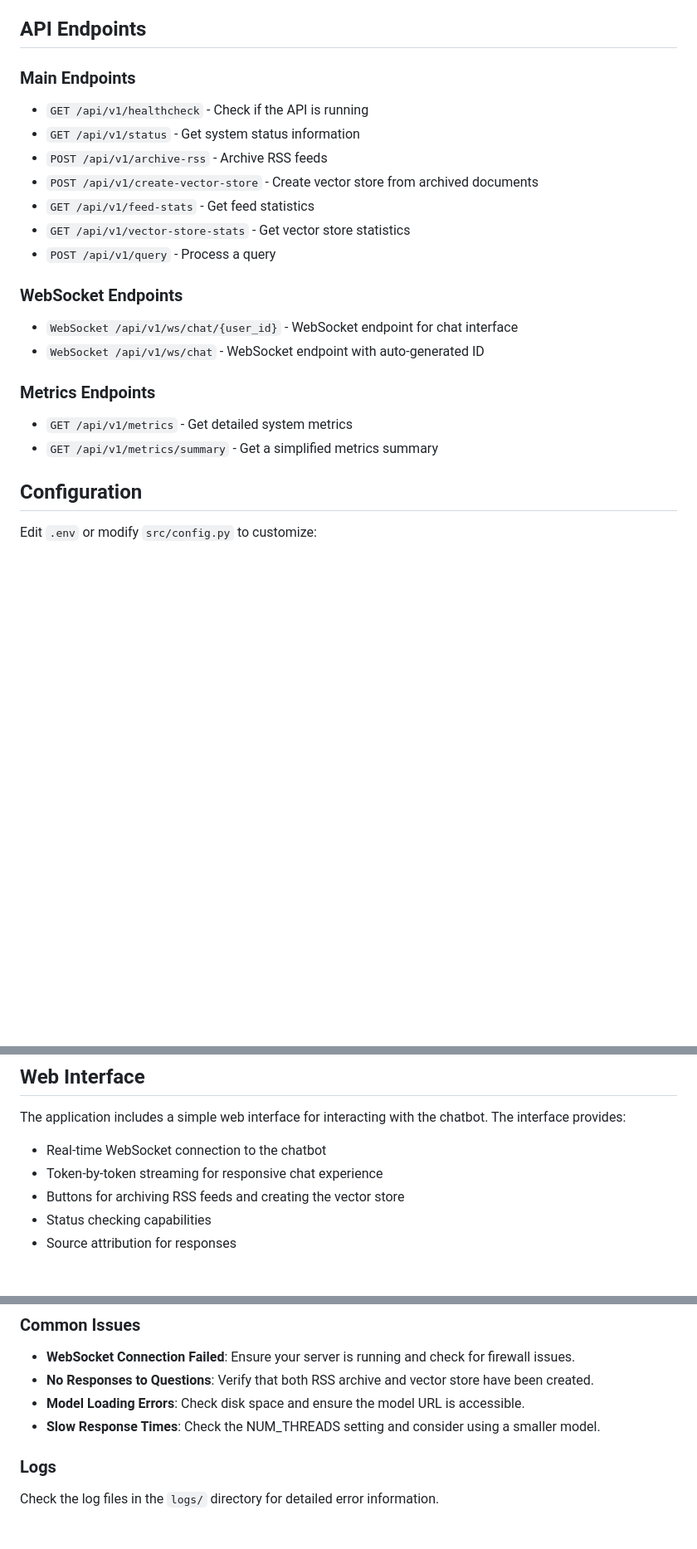
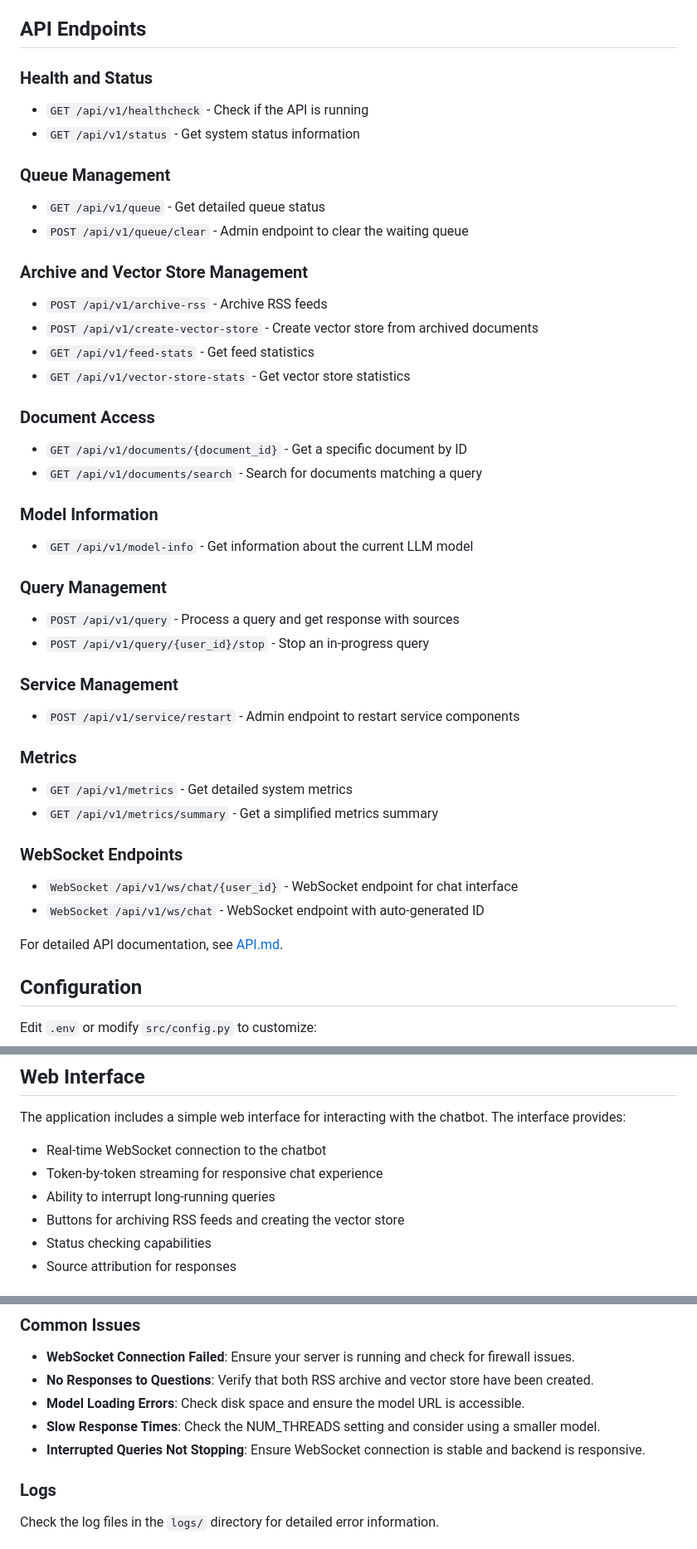
Before and after one commit to domwxyz/marxist-chat, a Markdown page: README.md, 3 parts joined by grey strips. Shown: that part at 83% size. GitHub-like rendering; blank space fills up the shorter version.

```diff
--- a/README.md
+++ b/README.md
@@ -167,25 +169,52 @@ For production deployment with Kubernetes, refer to the [Kubernetes Deployment G
 
 ## API Endpoints
 
-### Main Endpoints
+### Health and Status
 
 - `GET /api/v1/healthcheck` - Check if the API is running
 - `GET /api/v1/status` - Get system status information
+
+### Queue Management
+
+- `GET /api/v1/queue` - Get detailed queue status
+- `POST /api/v1/queue/clear` - Admin endpoint to clear the waiting queue
+
+### Archive and Vector Store Management
+
 - `POST /api/v1/archive-rss` - Archive RSS feeds
 - `POST /api/v1/create-vector-store` - Create vector store from archived documents
 - `GET /api/v1/feed-stats` - Get feed statistics
 - `GET /api/v1/vector-store-stats` - Get vector store statistics
-- `POST /api/v1/query` - Process a query
+
+### Document Access
+
+- `GET /api/v1/documents/{document_id}` - Get a specific document by ID
+- `GET /api/v1/documents/search` - Search for documents matching a query
+
+### Model Information
+
+- `GET /api/v1/model-info` - Get information about the current LLM model
+
+### Query Management
+
+- `POST /api/v1/query` - Process a query and get response with sources
+- `POST /api/v1/query/{user_id}/stop` - Stop an in-progress query
+
+### Service Management
+
+- `POST /api/v1/service/restart` - Admin endpoint to restart service components
+
+### Metrics
+
+- `GET /api/v1/metrics` - Get detailed system metrics
+- `GET /api/v1/metrics/summary` - Get a simplified metrics summary
 
 ### WebSocket Endpoints
 
 - `WebSocket /api/v1/ws/chat/{user_id}` - WebSocket endpoint for chat interface
 - `WebSocket /api/v1/ws/chat` - WebSocket endpoint with auto-generated ID
 
-### Metrics Endpoints
-
-- `GET /api/v1/metrics` - Get detailed system metrics
-- `GET /api/v1/metrics/summary` - Get a simplified metrics summary
+For detailed API documentation, see [API.md](src/api/API.md).
 
 ## Configuration
 
@@ -232,6 +261,7 @@ The application includes a simple web interface for interacting with the chatbot
 
 - Real-time WebSocket connection to the chatbot
 - Token-by-token streaming for responsive chat experience
+- Ability to interrupt long-running queries
 - Buttons for archiving RSS feeds and creating the vector store
 - Status checking capabilities
 - Source attribution for responses
@@ -304,6 +376,7 @@ The web interface can be customized by modifying the `static/index.html` file. T
 - **No Responses to Questions**: Verify that both RSS archive and vector store have been created.
 - **Model Loading Errors**: Check disk space and ensure the model URL is accessible.
 - **Slow Response Times**: Check the NUM_THREADS setting and consider using a smaller model.
+- **Interrupted Queries Not Stopping**: Ensure WebSocket connection is stable and backend is responsive.
 
 ### Logs
 
```
Also changed, not shown: other parts of README.md (+55 -11 lines).
